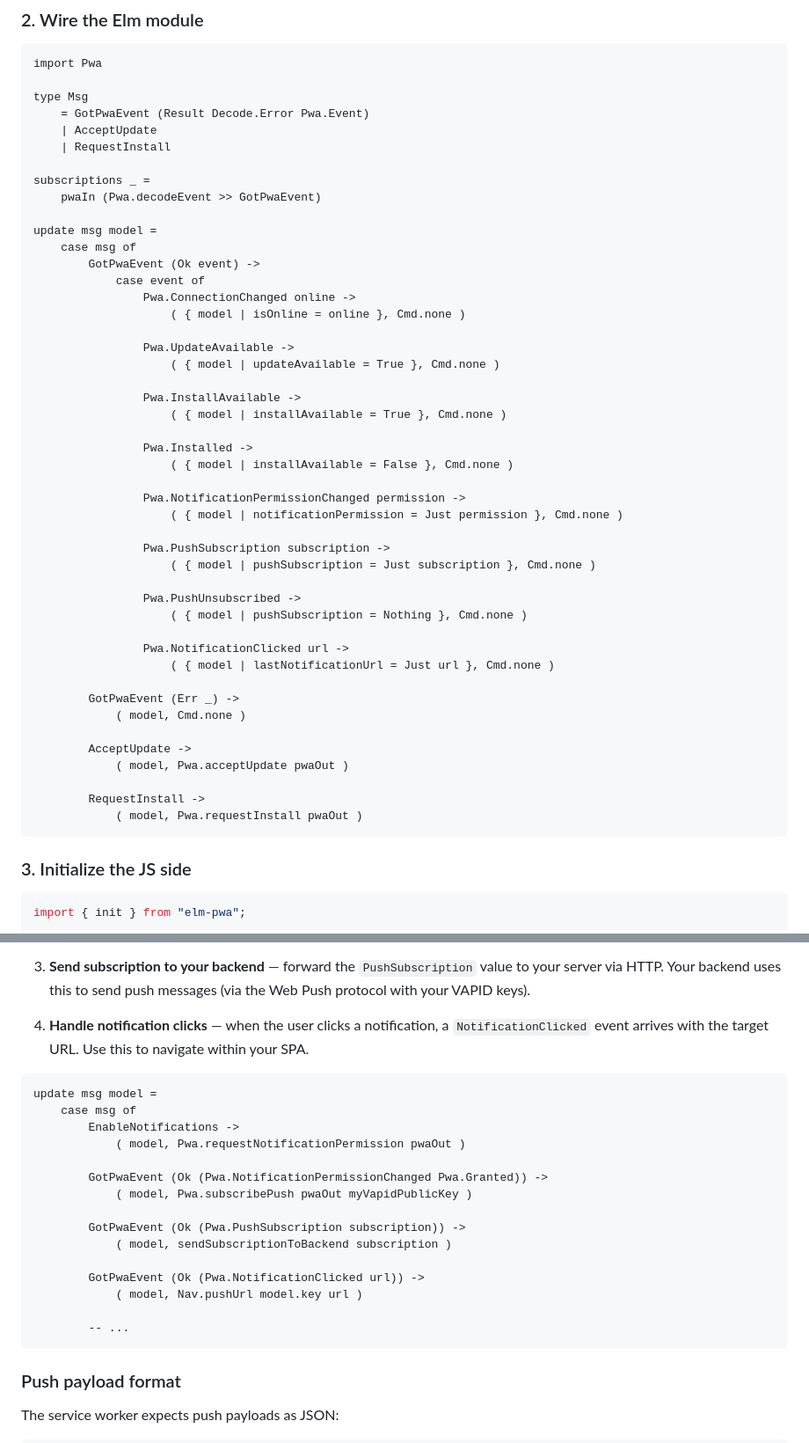
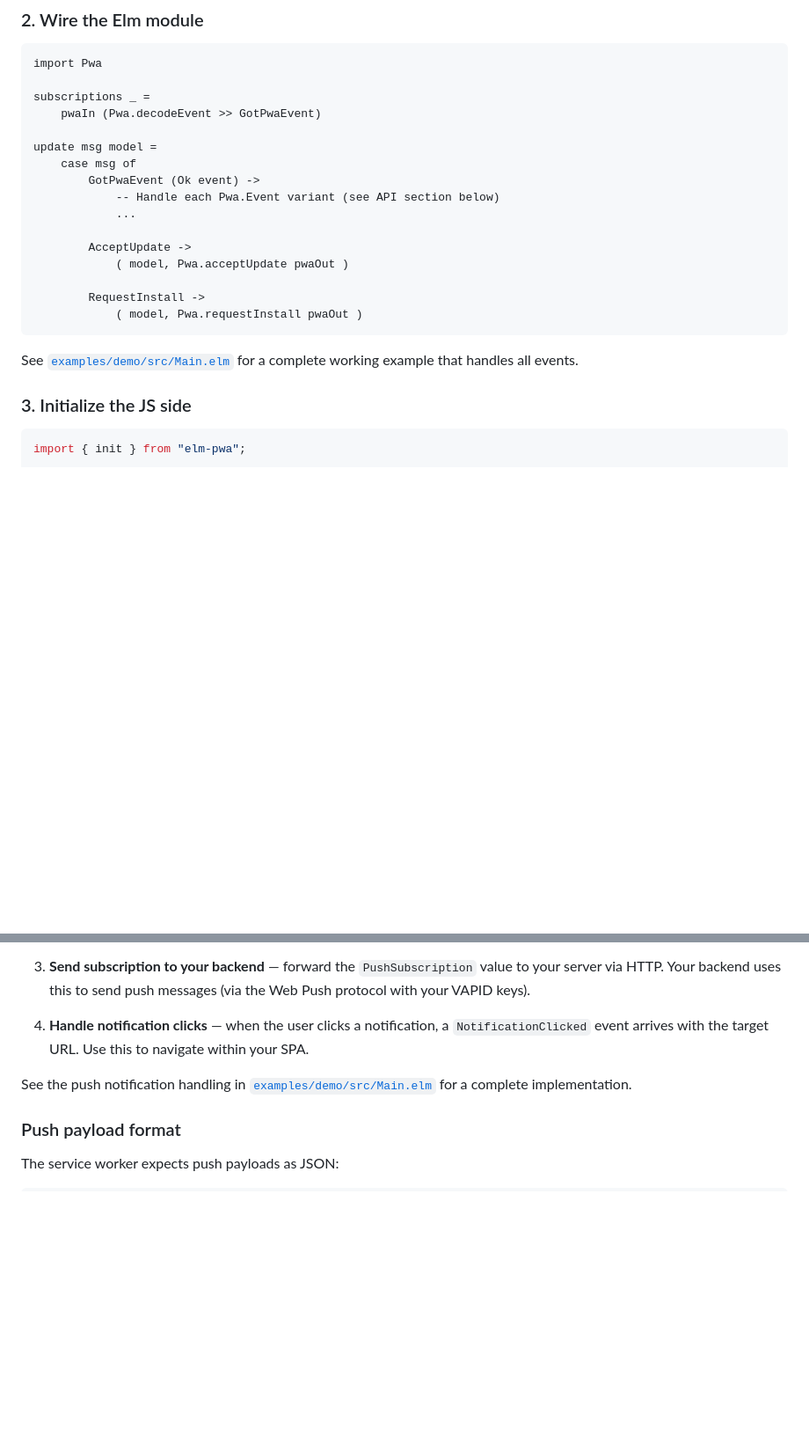
Before and after one commit to mpizenberg/elm-pwa, a Markdown page: README.md, 2 parts joined by grey strips. Shown at 88% size. Drawn GitHub-style; blank space fills up the shorter version.

Commit message:
Cleanup readme a bit
Signed-off-by: Matthieu Pizenberg <matthieu.pizenberg@gmail.com>

````diff
--- a/README.md
+++ b/README.md
@@ -21,44 +21,14 @@ port pwaOut : Encode.Value -> Cmd msg
 ```elm
 import Pwa
 
-type Msg
-    = GotPwaEvent (Result Decode.Error Pwa.Event)
-    | AcceptUpdate
-    | RequestInstall
-
 subscriptions _ =
     pwaIn (Pwa.decodeEvent >> GotPwaEvent)
 
 update msg model =
     case msg of
         GotPwaEvent (Ok event) ->
-            case event of
-                Pwa.ConnectionChanged online ->
-                    ( { model | isOnline = online }, Cmd.none )
-
-                Pwa.UpdateAvailable ->
-                    ( { model | updateAvailable = True }, Cmd.none )
-
-                Pwa.InstallAvailable ->
-                    ( { model | installAvailable = True }, Cmd.none )
-
-                Pwa.Installed ->
-                    ( { model | installAvailable = False }, Cmd.none )
-
-                Pwa.NotificationPermissionChanged permission ->
-                    ( { model | notificationPermission = Just permission }, Cmd.none )
-
-                Pwa.PushSubscription subscription ->
-                    ( { model | pushSubscription = Just subscription }, Cmd.none )
-
-                Pwa.PushUnsubscribed ->
-                    ( { model | pushSubscription = Nothing }, Cmd.none )
-
-                Pwa.NotificationClicked url ->
-                    ( { model | lastNotificationUrl = Just url }, Cmd.none )
-
-        GotPwaEvent (Err _) ->
-            ( model, Cmd.none )
+            -- Handle each Pwa.Event variant (see API section below)
+            ...
 
         AcceptUpdate ->
             ( model, Pwa.acceptUpdate pwaOut )
@@ -66,6 +36,9 @@ update msg model =
         RequestInstall ->
             ( model, Pwa.requestInstall pwaOut )
 ```
+
+See [`examples/demo/src/Main.elm`](examples/demo/src/Main.elm) for a complete working example
+that handles all events.
 
 ### 3. Initialize the JS side
 
@@ -236,23 +209,8 @@ Web Push is supported across all major browsers:
 
 4. **Handle notification clicks** — when the user clicks a notification, a `NotificationClicked` event arrives with the target URL. Use this to navigate within your SPA.
 
-```elm
-update msg model =
-    case msg of
-        EnableNotifications ->
-            ( model, Pwa.requestNotificationPermission pwaOut )
-
-        GotPwaEvent (Ok (Pwa.NotificationPermissionChanged Pwa.Granted)) ->
-            ( model, Pwa.subscribePush pwaOut myVapidPublicKey )
-
-        GotPwaEvent (Ok (Pwa.PushSubscription subscription)) ->
-            ( model, sendSubscriptionToBackend subscription )
-
-        GotPwaEvent (Ok (Pwa.NotificationClicked url)) ->
-            ( model, Nav.pushUrl model.key url )
-
-        -- ...
-```
+See the push notification handling in [`examples/demo/src/Main.elm`](examples/demo/src/Main.elm)
+for a complete implementation.
 
 ### Push payload format
 
````
